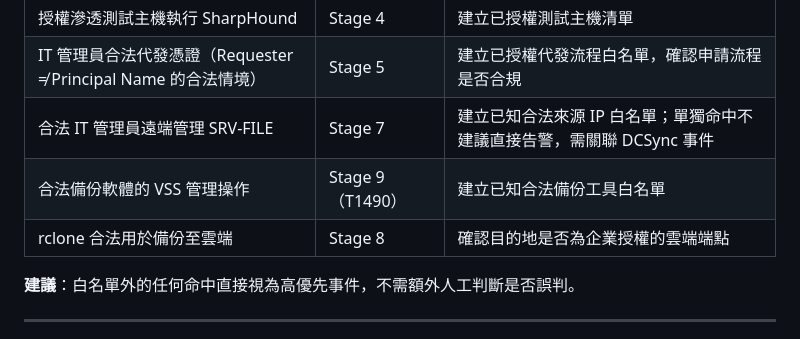
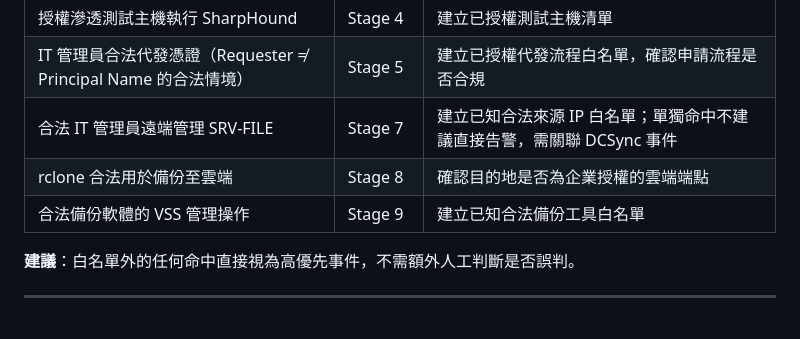
Before and after one commit to dabbychiu/Purple-Team-Detection-Lab, a Markdown page: attack-chains/chain-02-phishing-to-ransomware/playbook.md, the part around the change. Drawn GitHub-style.

```diff
--- a/attack-chains/chain-02-phishing-to-ransomware/playbook.md
+++ b/attack-chains/chain-02-phishing-to-ransomware/playbook.md
@@ -239,8 +239,9 @@
 | 授權滲透測試主機執行 SharpHound | Stage 4 | 建立已授權測試主機清單 |
 | IT 管理員合法代發憑證（Requester ≠ Principal Name 的合法情境） | Stage 5 | 建立已授權代發流程白名單，確認申請流程是否合規 |
 | 合法 IT 管理員遠端管理 SRV-FILE | Stage 7 | 建立已知合法來源 IP 白名單；單獨命中不建議直接告警，需關聯 DCSync 事件 |
-| 合法備份軟體的 VSS 管理操作 | Stage 9（T1490） | 建立已知合法備份工具白名單 |
 | rclone 合法用於備份至雲端 | Stage 8 | 確認目的地是否為企業授權的雲端端點 |
+| 合法備份軟體的 VSS 管理操作 | Stage 9 | 建立已知合法備份工具白名單 |
+
 
 **建議**：白名單外的任何命中直接視為高優先事件，不需額外人工判斷是否誤判。
 
```
